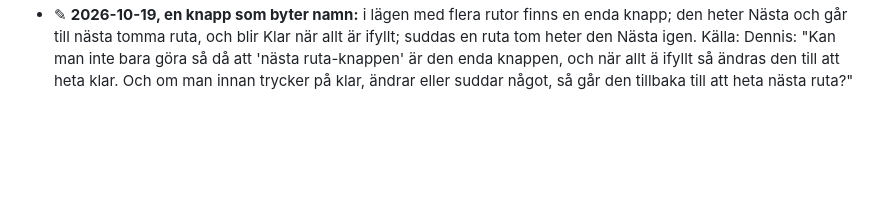
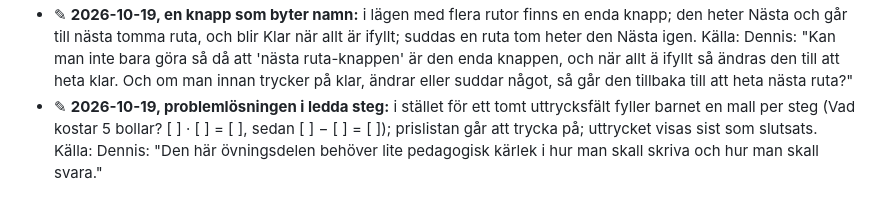
Before and after one commit to Byggbiten/multiplay2, a Markdown page: .project-context/DECISIONS.md, the part around the change. Rendered like a GitHub page; blank space fills up the shorter version.

Commit message:
D39 ✎: problemlösningen i ledda steg
Co-Authored-By: Claude Opus 5.5 <noreply@anthropic.com>

```diff
--- a/.project-context/DECISIONS.md
+++ b/.project-context/DECISIONS.md
@@ -509,3 +509,7 @@ daterar annorlunda (kort division "23/9") gäller datumet här.
   "Kan man inte bara göra så då att 'nästa ruta-knappen' är den enda knappen, och när allt ä ifyllt så ändras den
   till att heta klar. Och om man innan trycker på klar, ändrar eller suddar något, så går den tillbaka till att heta
   nästa ruta?"
+- ✎ **2026-10-19, problemlösningen i ledda steg:** i stället för ett tomt uttrycksfält fyller barnet en mall per steg
+  (Vad kostar 5 bollar? [ ] · [ ] = [ ], sedan [ ] − [ ] = [ ]); prislistan går att trycka på; uttrycket visas sist
+  som slutsats. Källa: Dennis: "Den här övningsdelen behöver lite pedagogisk kärlek i hur man skall skriva och hur
+  man skall svara."
```
